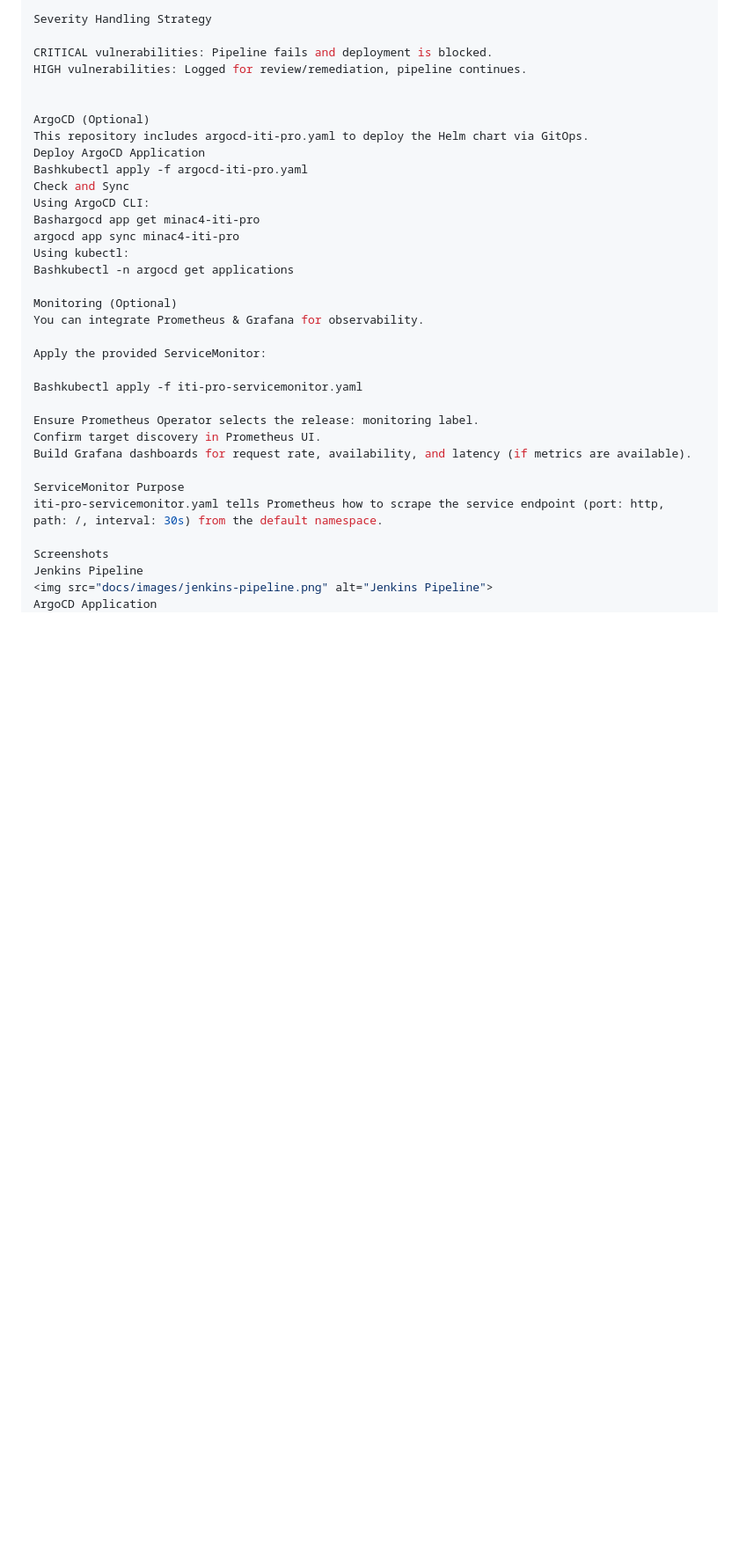
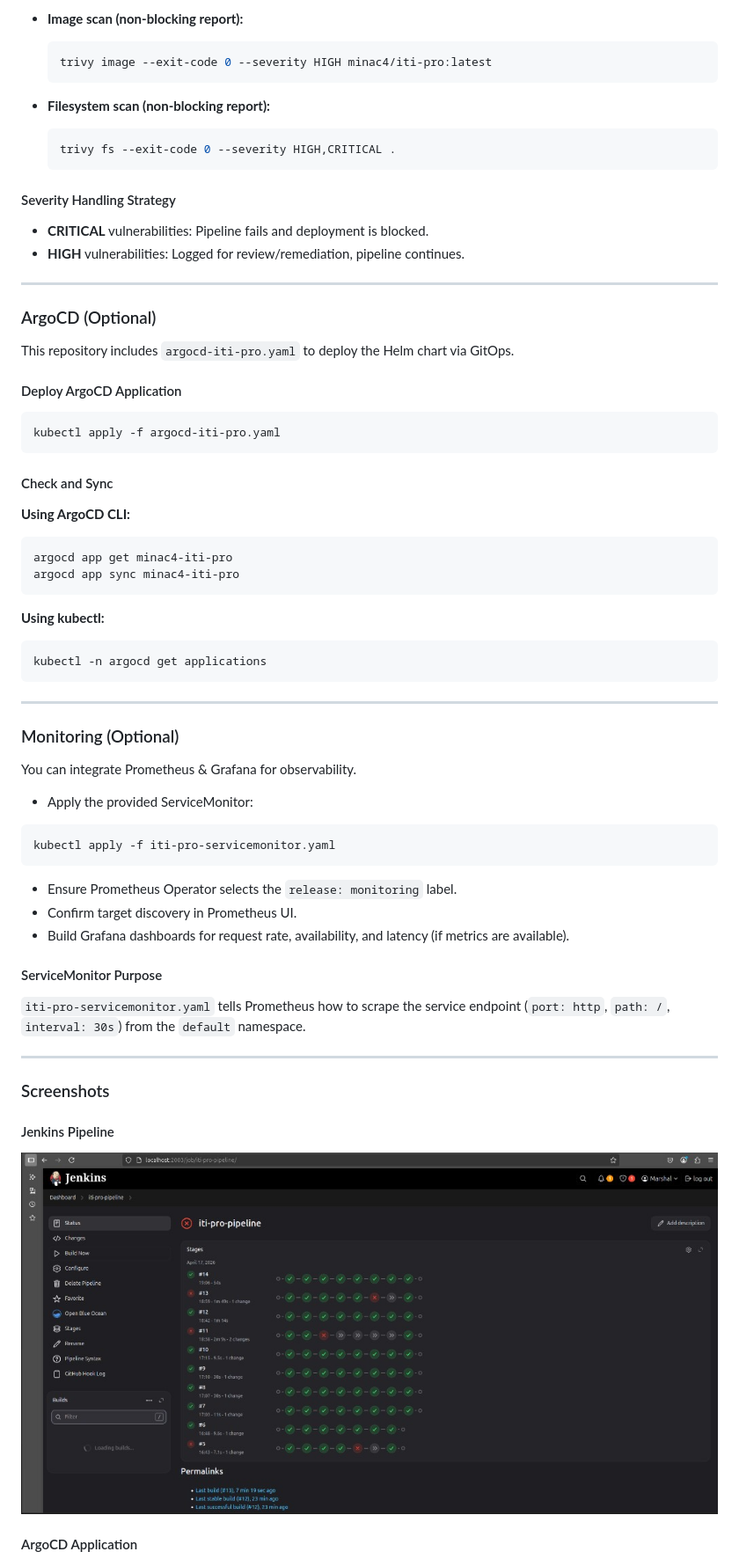
Before and after one commit to MinaC4/DevSecOps-Demo-Project-Static-Web-App, a Markdown page: README.md, the part around one of its changes. Shown at 88% size. Rendered like a GitHub page; blank space fills up the shorter version.

````diff
--- a/README.md
+++ b/README.md
@@ -131,37 +157,66 @@ trivy fs --exit-code 0 --severity HIGH,CRITICAL .
 
-Severity Handling Strategy
+- **Image scan (non-blocking report):**
+  ```bash
+  trivy image --exit-code 0 --severity HIGH minac4/iti-pro:latest
+  ```
 
-CRITICAL vulnerabilities: Pipeline fails and deployment is blocked.
-HIGH vulnerabilities: Logged for review/remediation, pipeline continues.
+- **Filesystem scan (non-blocking report):**
+  ```bash
+  trivy fs --exit-code 0 --severity HIGH,CRITICAL .
+  ```
 
+#### Severity Handling Strategy
+- **CRITICAL** vulnerabilities: Pipeline fails and deployment is blocked.
+- **HIGH** vulnerabilities: Logged for review/remediation, pipeline continues.
 
-ArgoCD (Optional)
-This repository includes argocd-iti-pro.yaml to deploy the Helm chart via GitOps.
-Deploy ArgoCD Application
-Bashkubectl apply -f argocd-iti-pro.yaml
-Check and Sync
-Using ArgoCD CLI:
-Bashargocd app get minac4-iti-pro
+---
+
+### ArgoCD (Optional)
+
+This repository includes `argocd-iti-pro.yaml` to deploy the Helm chart via GitOps.
+
+#### Deploy ArgoCD Application
+```bash
+kubectl apply -f argocd-iti-pro.yaml
+```
+
+#### Check and Sync
+
+**Using ArgoCD CLI:**
+```bash
+argocd app get minac4-iti-pro
 argocd app sync minac4-iti-pro
-Using kubectl:
-Bashkubectl -n argocd get applications
+```
 
-Monitoring (Optional)
+**Using kubectl:**
+```bash
+kubectl -n argocd get applications
+```
+
+---
+
+### Monitoring (Optional)
+
 You can integrate Prometheus & Grafana for observability.
 
-Apply the provided ServiceMonitor:
+- Apply the provided ServiceMonitor:
+```bash
+kubectl apply -f iti-pro-servicemonitor.yaml
+```
 
-Bashkubectl apply -f iti-pro-servicemonitor.yaml
+- Ensure Prometheus Operator selects the `release: monitoring` label.
+- Confirm target discovery in Prometheus UI.
+- Build Grafana dashboards for request rate, availability, and latency (if metrics are available).
 
-Ensure Prometheus Operator selects the release: monitoring label.
-Confirm target discovery in Prometheus UI.
-Build Grafana dashboards for request rate, availability, and latency (if metrics are available).
+#### ServiceMonitor Purpose
+`iti-pro-servicemonitor.yaml` tells Prometheus how to scrape the service endpoint (`port: http`, `path: /`, `interval: 30s`) from the `default` namespace.
 
-ServiceMonitor Purpose
-iti-pro-servicemonitor.yaml tells Prometheus how to scrape the service endpoint (port: http, path: /, interval: 30s) from the default namespace.
+---
 
-Screenshots
-Jenkins Pipeline
+### Screenshots
+
+#### Jenkins Pipeline
 <img src="docs/images/jenkins-pipeline.png" alt="Jenkins Pipeline">
-ArgoCD Application
+
+#### ArgoCD Application
 <img src="docs/images/argocd.png" alt="ArgoCD Application">
````
Also changed, not shown: other parts of README.md (+106 -56 lines).
